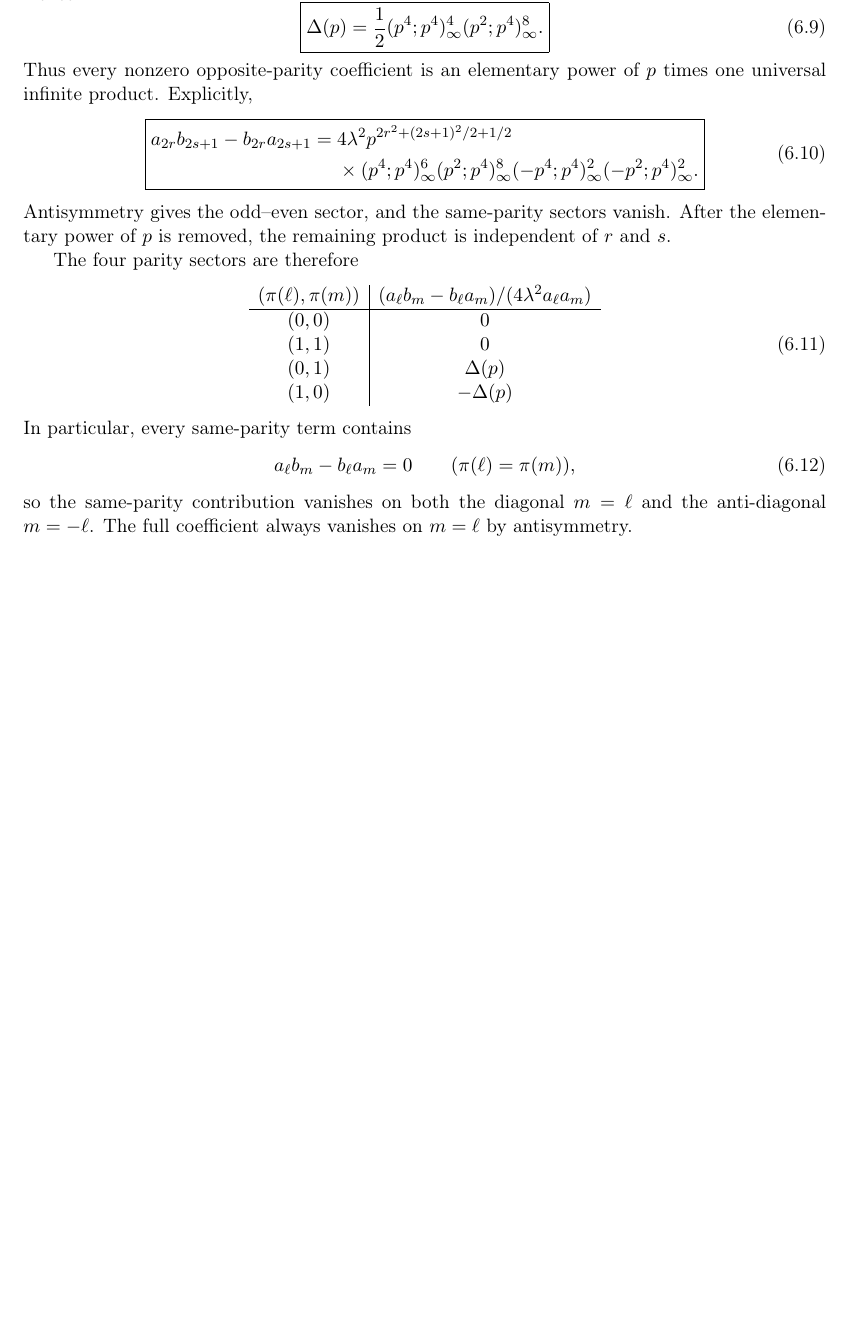
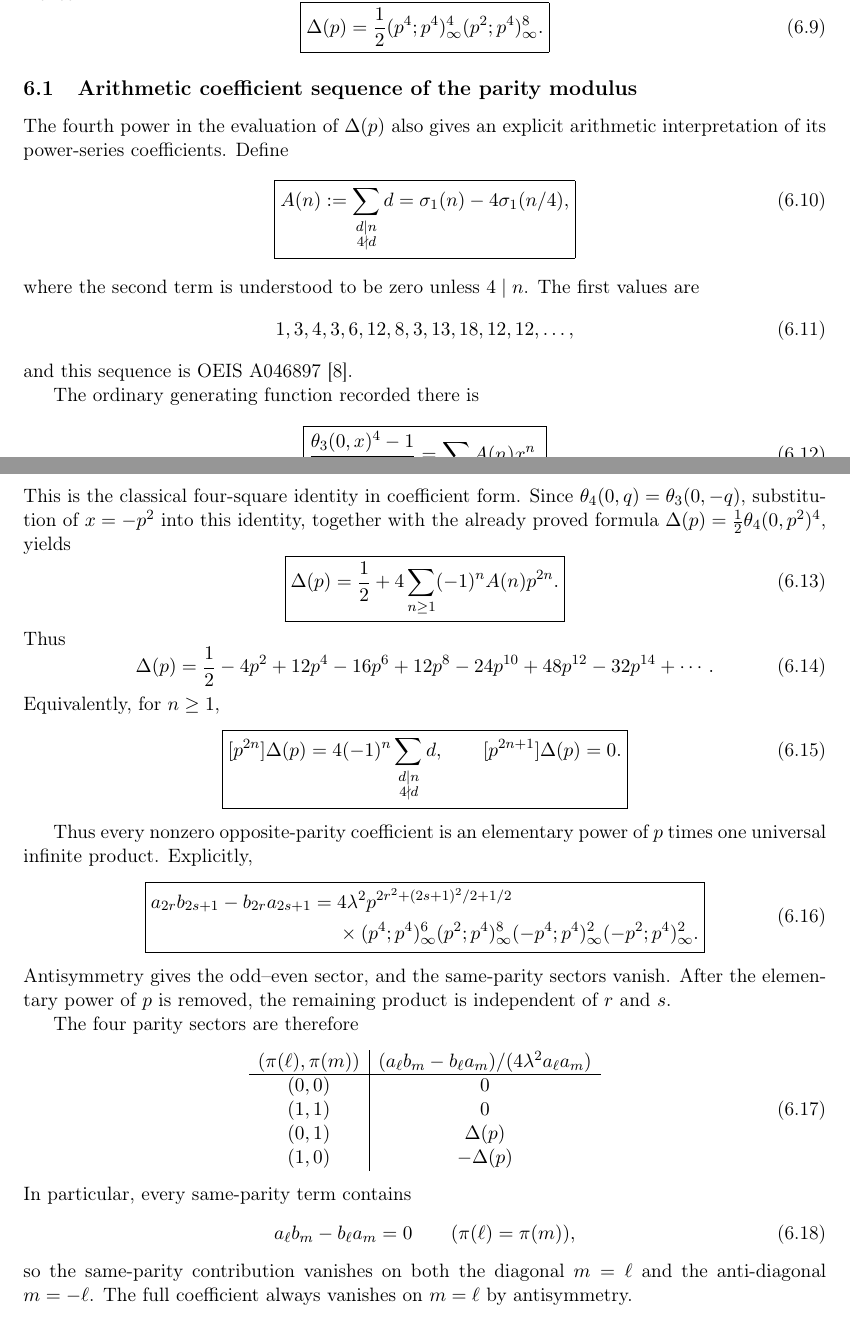
Before and after one commit to thomas-scheuerle-at-twg-fas-org/privatemathresearch, a LaTeX paper (drafts/theta_kernel_formula.tex): part of page 6 of 12 before the commit and two parts of pages 6 and 7 of 13 after it, the two joined at a grey line, cut so that both start at the same text, the shorter picture padded with empty space. Compiled offline with pdfLaTeX.

Commit message:
update paper

```diff
--- a/drafts/theta_kernel_formula.tex
+++ b/drafts/theta_kernel_formula.tex
@@ -317,6 +317,51 @@ Hence
 \boxed{\Delta(p)=\frac12
 (p^4;p^4)_\infty^4(p^2;p^4)_\infty^8.}
 \end{equation}
+\subsection{Arithmetic coefficient sequence of the parity modulus}
+The fourth power in the evaluation of $\Delta(p)$ also gives an explicit
+arithmetic interpretation of its power-series coefficients.  Define
+\begin{equation}
+\boxed{
+A(n):=\sum_{\substack{d\mid n\\4\nmid d}}d
+=\sigma_1(n)-4\sigma_1(n/4),
+}
+\end{equation}
+where the second term is understood to be zero unless $4\mid n$.  The first
+values are
+\begin{equation}
+1,3,4,3,6,12,8,3,13,18,12,12,\ldots,
+\end{equation}
+and this sequence is OEIS A046897 \cite{OEISA046897}.
+
+The ordinary generating function recorded there is
+\begin{equation}
+\boxed{
+\frac{\theta_3(0,x)^4-1}{8}=\sum_{n\geq1}A(n)x^n.
+}
+\end{equation}
+This is the classical four-square identity in coefficient form.  Since
+$\theta_4(0,q)=\theta_3(0,-q)$, substitution of $x=-p^2$ into this identity,
+together with the already proved formula
+$\Delta(p)=\tfrac12\theta_4(0,p^2)^4$, yields
+\begin{equation}
+\boxed{
+\Delta(p)=\frac12+4\sum_{n\geq1}(-1)^nA(n)p^{2n}.
+}
+\end{equation}
+Thus
+\begin{equation}
+\Delta(p)=\frac12-4p^2+12p^4-16p^6+12p^8-24p^{10}
++48p^{12}-32p^{14}+\cdots.
+\end{equation}
+Equivalently, for $n\geq1$,
+\begin{equation}
+\boxed{
+[p^{2n}]\Delta(p)=4(-1)^n
+\sum_{\substack{d\mid n\\4\nmid d}}d,
+\qquad [p^{2n+1}]\Delta(p)=0.
+}
+\end{equation}
+
 Thus every nonzero opposite-parity coefficient is an elementary power of
 $p$ times one universal infinite product.  Explicitly,
 \begin{equation}
```
Also changed, not shown: drafts/theta_kernel_formula.pdf, drafts/theta_kernel_formula.tex (3 more changed lines).
